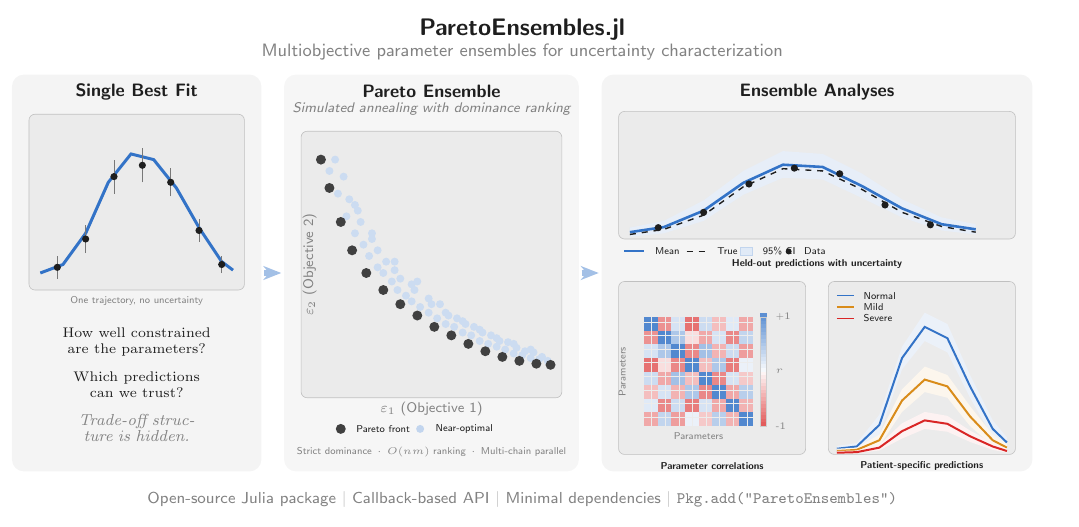
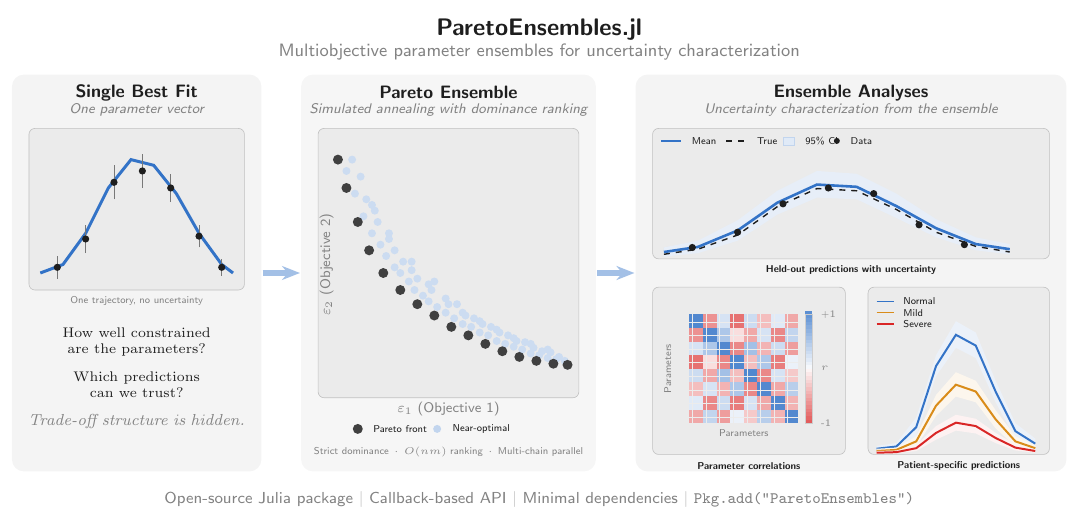
Before and after one commit to varnerlab/POETs.jl, a LaTeX figure (paper/journal/graphical_abstract_v2.tex): the whole page. Compiled offline with pdfLaTeX.

Commit message:
Fix graphical abstract V2: arrows, legend placement, alignment
Widen panel gaps so arrows have visible shafts. Move predictions legend
inside the plot (top-left corner). Add consistent subtitles to all three
panels. Center heatmap in its panel. Fix text hyphenation.

Co-Authored-By: Claude Opus 4.6 (1M context) <noreply@anthropic.com>

```diff
--- a/paper/journal/graphical_abstract_v2.tex
+++ b/paper/journal/graphical_abstract_v2.tex
@@ -15,55 +15,66 @@
 \begin{document}
 \begin{tikzpicture}[>=Stealth, every node/.style={font=\sffamily}]
 
-% Panel backgrounds
-\fill[panelbg, rounded corners=6pt] (0, 0) rectangle (4.4, 7.0);
-\fill[panelbg!85!white, rounded corners=6pt] (4.8, 0) rectangle (10.0, 7.0);
-\fill[panelbg, rounded corners=6pt] (10.4, 0) rectangle (18.0, 7.0);
+% ── Panel geometry ──
+% Wider gaps between panels so arrows have room
+\def\ph{7.0}
+% Left: 0 to 4.4    Center: 5.1 to 10.3    Right: 11.0 to 18.6
+% Gaps: 0.7cm each (room for real arrows)
+\fill[panelbg, rounded corners=6pt] (0, 0) rectangle (4.4, \ph);
+\fill[panelbg!85!white, rounded corners=6pt] (5.1, 0) rectangle (10.3, \ph);
+\fill[panelbg, rounded corners=6pt] (11.0, 0) rectangle (18.6, \ph);
 
 % ════════════════════════════════════════════
 % TOP TITLE
 % ════════════════════════════════════════════
-\node[font=\sffamily\large\bfseries, text=darktext] at (9.0, 7.8) {ParetoEnsembles.jl};
-\node[font=\sffamily\small, text=midgray] at (9.0, 7.4) {%
+\node[font=\sffamily\large\bfseries, text=darktext] at (9.3, 7.8) {ParetoEnsembles.jl};
+\node[font=\sffamily\small, text=midgray] at (9.3, 7.4) {%
     Multiobjective parameter ensembles for uncertainty characterization%
 };
 
 % ════════════════════════════════════════════
+% All three panel titles at SAME y, with subtitles at SAME y
+% ════════════════════════════════════════════
+\def\titleY{6.68}
+\def\subtitleY{6.38}
+
+% ════════════════════════════════════════════
 % LEFT: Single Best Fit
 % ════════════════════════════════════════════
-\node[font=\sffamily\bfseries\small, text=darktext] at (2.2, 6.7) {Single Best Fit};
+\node[font=\sffamily\bfseries\small, text=darktext] at (2.2, \titleY) {Single Best Fit};
+\node[font=\sffamily\scriptsize\itshape, text=midgray] at (2.2, \subtitleY) {One parameter vector};
 
-\fill[lightgray, rounded corners=3pt] (0.3, 3.2) rectangle (4.1, 6.3);
-\draw[midgray!50, line width=0.3pt, rounded corners=3pt] (0.3, 3.2) rectangle (4.1, 6.3);
+\fill[lightgray, rounded corners=3pt] (0.3, 3.2) rectangle (4.1, 6.05);
+\draw[midgray!50, line width=0.3pt, rounded corners=3pt] (0.3, 3.2) rectangle (4.1, 6.05);
 \begin{scope}[shift={(0.3, 3.2)}, clip]
-    \clip (0,0) rectangle (3.8, 3.1);
+    \clip (0,0) rectangle (3.8, 2.85);
     \draw[steelblue, line width=1.5pt]
-        (0.2,0.3) -- (0.6,0.45) -- (1.0,1.0) -- (1.4,1.9) -- (1.8,2.4) -- (2.2,2.3) -- (2.6,1.8) -- (3.0,1.1) -- (3.4,0.5) -- (3.6,0.35);
-    \foreach \x/\y/\e in {0.5/0.4/0.2, 1.0/0.9/0.25, 1.5/2.0/0.3, 2.0/2.2/0.3, 2.5/1.9/0.25, 3.0/1.05/0.2, 3.4/0.45/0.15} {
+        (0.2,0.3) -- (0.6,0.45) -- (1.0,1.0) -- (1.4,1.8) -- (1.8,2.3) -- (2.2,2.2) -- (2.6,1.7) -- (3.0,1.0) -- (3.4,0.45) -- (3.6,0.3);
+    \foreach \x/\y/\e in {0.5/0.4/0.2, 1.0/0.9/0.25, 1.5/1.9/0.3, 2.0/2.1/0.3, 2.5/1.8/0.25, 3.0/0.95/0.2, 3.4/0.4/0.15} {
         \draw[darktext!60, line width=0.4pt] (\x, {\y-\e}) -- (\x, {\y+\e});
         \fill[darktext] (\x, \y) circle (1.8pt);
     }
 \end{scope}
 \node[font=\sffamily\tiny, text=midgray] at (2.2, 3.0) {One trajectory, no uncertainty};
 
-\node[anchor=north, text width=3.8cm, align=center, font=\scriptsize, text=darktext]
+\node[anchor=north, text width=4.0cm, align=center, font=\scriptsize, text=darktext]
     at (2.2, 2.65) {%
     How well constrained\\are the parameters?\\[6pt]
     Which predictions\\can we trust?\\[6pt]
-    {\footnotesize\itshape\color{midgray} Trade-off structure is hidden.}
+    \mbox{\footnotesize\itshape\color{midgray} Trade-off structure is hidden.}
 };
 
 % ════════════════════════════════════════════
 % CENTER: Pareto Ensemble
 % ════════════════════════════════════════════
-\node[font=\sffamily\bfseries\small, text=darktext] at (7.4, 6.7) {Pareto Ensemble};
-\node[font=\sffamily\scriptsize\itshape, text=midgray] at (7.4, 6.4) {Simulated annealing with dominance ranking};
+\node[font=\sffamily\bfseries\small, text=darktext] at (7.7, \titleY) {Pareto Ensemble};
+\node[font=\sffamily\scriptsize\itshape, text=midgray] at (7.7, \subtitleY) {Simulated annealing with dominance ranking};
 
-\fill[lightgray, rounded corners=3pt] (5.1, 1.3) rectangle (9.7, 6.0);
-\draw[midgray!50, line width=0.3pt, rounded corners=3pt] (5.1, 1.3) rectangle (9.7, 6.0);
+\fill[lightgray, rounded corners=3pt] (5.4, 1.3) rectangle (10.0, 6.05);
+\draw[midgray!50, line width=0.3pt, rounded corners=3pt] (5.4, 1.3) rectangle (10.0, 6.05);
 
-\begin{scope}[shift={(5.1, 1.3)}, clip]
-    \clip (0,0) rectangle (4.6, 4.7);
+\begin{scope}[shift={(5.4, 1.3)}, clip]
+    \clip (0,0) rectangle (4.6, 4.75);
     % Near-optimal cloud
     \foreach \x/\y in {
         0.5/4.0, 0.65/3.6, 0.8/3.2, 0.85/3.5, 0.95/2.9, 1.0/3.3,
@@ -107,13 +118,14 @@
 % ════════════════════════════════════════════
 % RIGHT: Ensemble Analyses
 % ════════════════════════════════════════════
-\node[font=\sffamily\bfseries\small, text=darktext] at (14.2, 6.7) {Ensemble Analyses};
+\node[font=\sffamily\bfseries\small, text=darktext] at (14.8, \titleY) {Ensemble Analyses};
+\node[font=\sffamily\scriptsize\itshape, text=midgray] at (14.8, \subtitleY) {Uncertainty characterization from the ensemble};
 
-% ── Top: Held-out predictions ──
-\fill[lightgray, rounded corners=3pt] (10.7, 4.1) rectangle (17.7, 6.35);
-\draw[midgray!50, line width=0.3pt, rounded corners=3pt] (10.7, 4.1) rectangle (17.7, 6.35);
-\begin{scope}[shift={(10.7, 4.1)}, clip]
-    \clip (0,0) rectangle (7.0, 2.25);
+% ── Top: Held-out predictions (full width, with legend INSIDE) ──
+\fill[lightgray, rounded corners=3pt] (11.3, 3.75) rectangle (18.3, 6.05);
+\draw[midgray!50, line width=0.3pt, rounded corners=3pt] (11.3, 3.75) rectangle (18.3, 6.05);
+\begin{scope}[shift={(11.3, 3.75)}, clip]
+    \clip (0,0) rectangle (7.0, 2.3);
     % Faint ensemble trajectories
     \foreach \yoff in {-0.1, -0.05, 0, 0.05, 0.1, -0.07, 0.07, -0.03, 0.03} {
         \draw[steelblue!15, line width=0.5pt]
@@ -191,54 +207,54 @@
 \node[font=\sffamily\tiny, text=midgray, anchor=west] at ({\cbx + 0.16}, {\hmoy + \cbh/2}) {$r$};
 \node[font=\sffamily\tiny, text=midgray, anchor=west] at ({\cbx + 0.16}, {\hmoy + \cbh}) {$\text{+}1$};
 % Title
-\node[font=\sffamily\tiny\bfseries, text=darktext] at (12.35, 0.1) {Parameter correlations};
+\node[font=\sffamily\tiny\bfseries, text=darktext] at (13.0, 0.1) {Parameter correlations};
 
 % ── Bottom-right: Patient-specific predictions ──
-\fill[lightgray, rounded corners=3pt] (14.4, 0.3) rectangle (17.7, 3.35);
-\draw[midgray!50, line width=0.3pt, rounded corners=3pt] (14.4, 0.3) rectangle (17.7, 3.35);
-\begin{scope}[shift={(14.4, 0.3)}, clip]
-    \clip (0,0) rectangle (3.3, 3.05);
+\fill[lightgray, rounded corners=3pt] (15.1, 0.3) rectangle (18.3, 3.25);
+\draw[midgray!50, line width=0.3pt, rounded corners=3pt] (15.1, 0.3) rectangle (18.3, 3.25);
+\begin{scope}[shift={(15.1, 0.3)}, clip]
+    \clip (0,0) rectangle (3.2, 2.95);
     % Normal
     \fill[steelblue!10]
-        (0.15,0.15) -- (0.5,0.2) -- (0.9,0.7) -- (1.3,1.9) -- (1.7,2.5) -- (2.1,2.3) -- (2.5,1.4) -- (2.9,0.6) -- (3.15,0.3)
-        -- (3.15,0.12) -- (2.9,0.3) -- (2.5,1.0) -- (2.1,1.8) -- (1.7,2.0) -- (1.3,1.5) -- (0.9,0.35) -- (0.5,0.08) -- (0.15,0.05) -- cycle;
+        (0.15,0.15) -- (0.5,0.2) -- (0.85,0.65) -- (1.2,1.75) -- (1.55,2.35) -- (1.9,2.15) -- (2.25,1.3) -- (2.6,0.55) -- (2.95,0.28)
+        -- (2.95,0.1) -- (2.6,0.28) -- (2.25,0.92) -- (1.9,1.7) -- (1.55,1.88) -- (1.2,1.38) -- (0.85,0.32) -- (0.5,0.08) -- (0.15,0.05) -- cycle;
     \draw[steelblue, line width=1pt]
-        (0.15,0.1) -- (0.5,0.14) -- (0.9,0.52) -- (1.3,1.7) -- (1.7,2.25) -- (2.1,2.05) -- (2.5,1.2) -- (2.9,0.45) -- (3.15,0.21);
+        (0.15,0.1) -- (0.5,0.14) -- (0.85,0.48) -- (1.2,1.56) -- (1.55,2.11) -- (1.9,1.92) -- (2.25,1.11) -- (2.6,0.41) -- (2.95,0.19);
     % Mild
     \fill[amber!8]
-        (0.15,0.1) -- (0.5,0.12) -- (0.9,0.35) -- (1.3,1.15) -- (1.7,1.55) -- (2.1,1.4) -- (2.5,0.85) -- (2.9,0.35) -- (3.15,0.18)
-        -- (3.15,0.07) -- (2.9,0.15) -- (2.5,0.5) -- (2.1,1.0) -- (1.7,1.1) -- (1.3,0.75) -- (0.9,0.15) -- (0.5,0.05) -- (0.15,0.03) -- cycle;
+        (0.15,0.1) -- (0.5,0.12) -- (0.85,0.32) -- (1.2,1.05) -- (1.55,1.45) -- (1.9,1.3) -- (2.25,0.78) -- (2.6,0.32) -- (2.95,0.16)
+        -- (2.95,0.06) -- (2.6,0.14) -- (2.25,0.46) -- (1.9,0.92) -- (1.55,1.02) -- (1.2,0.68) -- (0.85,0.14) -- (0.5,0.04) -- (0.15,0.03) -- cycle;
     \draw[amber, line width=1pt]
-        (0.15,0.06) -- (0.5,0.08) -- (0.9,0.25) -- (1.3,0.95) -- (1.7,1.32) -- (2.1,1.2) -- (2.5,0.67) -- (2.9,0.25) -- (3.15,0.12);
+        (0.15,0.06) -- (0.5,0.08) -- (0.85,0.23) -- (1.2,0.86) -- (1.55,1.23) -- (1.9,1.11) -- (2.25,0.62) -- (2.6,0.23) -- (2.95,0.11);
     % Severe
     \fill[coral!6]
-        (0.15,0.06) -- (0.5,0.07) -- (0.9,0.17) -- (1.3,0.55) -- (1.7,0.75) -- (2.1,0.68) -- (2.5,0.42) -- (2.9,0.2) -- (3.15,0.1)
-        -- (3.15,0.03) -- (2.9,0.08) -- (2.5,0.22) -- (2.1,0.4) -- (1.7,0.45) -- (1.3,0.28) -- (0.9,0.07) -- (0.5,0.02) -- (0.15,0.01) -- cycle;
+        (0.15,0.06) -- (0.5,0.07) -- (0.85,0.16) -- (1.2,0.5) -- (1.55,0.7) -- (1.9,0.63) -- (2.25,0.38) -- (2.6,0.18) -- (2.95,0.09)
+        -- (2.95,0.03) -- (2.6,0.07) -- (2.25,0.2) -- (1.9,0.37) -- (1.55,0.42) -- (1.2,0.26) -- (0.85,0.06) -- (0.5,0.02) -- (0.15,0.01) -- cycle;
     \draw[coral, line width=1pt]
-        (0.15,0.03) -- (0.5,0.04) -- (0.9,0.12) -- (1.3,0.41) -- (1.7,0.6) -- (2.1,0.54) -- (2.5,0.32) -- (2.9,0.14) -- (3.15,0.06);
+        (0.15,0.03) -- (0.5,0.04) -- (0.85,0.11) -- (1.2,0.38) -- (1.55,0.56) -- (1.9,0.5) -- (2.25,0.29) -- (2.6,0.12) -- (2.95,0.06);
 \end{scope}
-% Legend
-\draw[steelblue, line width=0.8pt] (14.55, 3.1) -- ++(0.3, 0);
-\node[font=\sffamily\tiny, text=darktext, anchor=west] at (14.9, 3.1) {Normal};
-\draw[amber, line width=0.8pt] (14.55, 2.9) -- ++(0.3, 0);
-\node[font=\sffamily\tiny, text=darktext, anchor=west] at (14.9, 2.9) {Mild};
-\draw[coral, line width=0.8pt] (14.55, 2.7) -- ++(0.3, 0);
-\node[font=\sffamily\tiny, text=darktext, anchor=west] at (14.9, 2.7) {Severe};
+% Legend (stacked, top-left inside panel)
+\draw[steelblue, line width=0.8pt] (15.25, 3.0) -- ++(0.3, 0);
+\node[font=\sffamily\tiny, text=darktext, anchor=west] at (15.6, 3.0) {Normal};
+\draw[amber, line width=0.8pt] (15.25, 2.8) -- ++(0.3, 0);
+\node[font=\sffamily\tiny, text=darktext, anchor=west] at (15.6, 2.8) {Mild};
+\draw[coral, line width=0.8pt] (15.25, 2.6) -- ++(0.3, 0);
+\node[font=\sffamily\tiny, text=darktext, anchor=west] at (15.6, 2.6) {Severe};
 % Title
-\node[font=\sffamily\tiny\bfseries, text=darktext] at (16.05, 0.1) {Patient-specific predictions};
+\node[font=\sffamily\tiny\bfseries, text=darktext] at (16.7, 0.1) {Patient-specific predictions};
 
 % ════════════════════════════════════════════
-% ARROWS (span the full gap between panels)
+% ARROWS (span full gap, real visible arrows)
 % ════════════════════════════════════════════
 \draw[-{Stealth[length=9pt,width=7pt]}, line width=3pt, color=steelblue!45]
-    (4.45, 3.5) -- (4.75, 3.5);
+    (4.42, 3.5) -- (5.08, 3.5);
 \draw[-{Stealth[length=9pt,width=7pt]}, line width=3pt, color=steelblue!45]
-    (10.05, 3.5) -- (10.35, 3.5);
+    (10.32, 3.5) -- (10.98, 3.5);
 
 % ════════════════════════════════════════════
 % Bottom tagline
 % ════════════════════════════════════════════
-\node[font=\sffamily\footnotesize, text=midgray] at (9.0, -0.5) {
+\node[font=\sffamily\footnotesize, text=midgray] at (9.3, -0.5) {
     Open-source Julia package \textcolor{midgray!50}{$\vert$}\
     Callback-based API \textcolor{midgray!50}{$\vert$}\
     Minimal dependencies \textcolor{midgray!50}{$\vert$}\
```
Also changed, not shown: paper/journal/graphical_abstract_v2.pdf, paper/journal/graphical_abstract_v2.tex (58 more changed lines).
